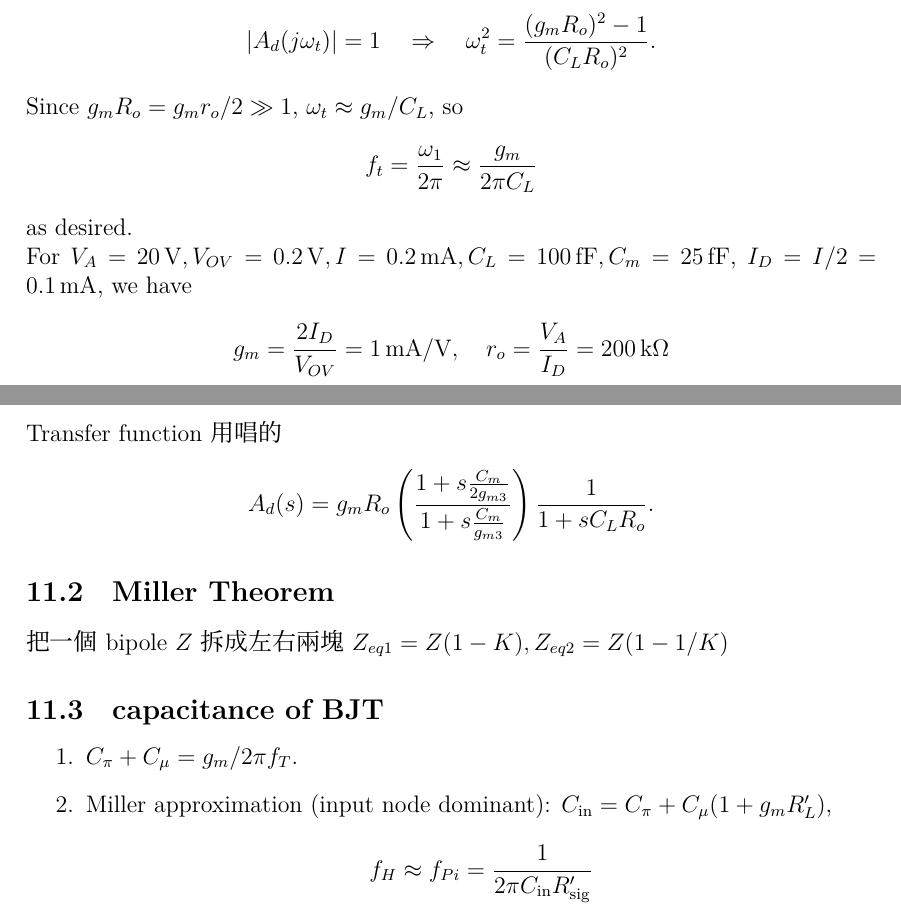
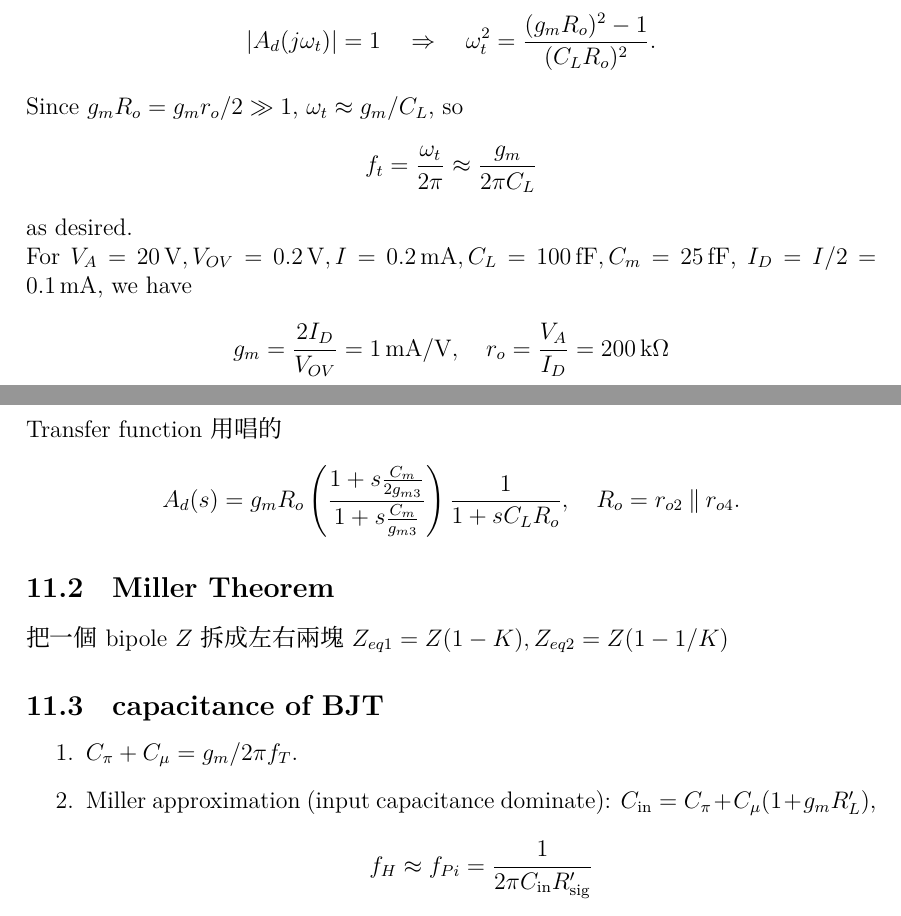
Before and after one commit to givEuptreatmEnt/Electronics, a LaTeX document (s2/q8/q8.tex): two parts of pages 9 and 10 of 12, joined at a grey line, cut so that both start at the same text. Compiled offline with XeLaTeX; a missing font is replaced by an installed copy or a similar font.

Commit message:
minor tweak and fix

```diff
--- a/s2/q8/q8.tex
+++ b/s2/q8/q8.tex
@@ -509,7 +509,7 @@ To evaluate unity-gain frequency,
 \]
 Since $g_mR_o = g_mr_o/2 \gg 1$, $\omega_t \approx g_m/C_L$, so
 \[
-  f_t = \frac{\omega_1}{2\pi} \approx \frac{g_m}{2\pi C_L}
+  f_t = \frac{\omega_t}{2\pi} \approx \frac{g_m}{2\pi C_L}
 \]
 as desired.
 
@@ -533,7 +533,7 @@ bode plot was omitted. (too tired to plot graph...)
 Transfer function 用唱的
 \[
   A_d(s) = g_mR_o\left(\frac{1+s\frac{C_m}{2g_{m3}}}{1+s\frac{C_m}{g_{m3}}}\right)
-      \frac{1}{1+sC_LR_o}.
+  \frac{1}{1+sC_LR_o}, \quad R_o = r_{o2} \paral r_{o4}.
 \]
 \subsection{Miller Theorem}
 把一個 bipole $Z$ 拆成左右兩塊
@@ -541,7 +541,7 @@ $Z_{eq1} = Z (1-K), Z_{eq2} = Z (1 - 1/K)$
 \subsection{capacitance of BJT}
 \begin{enumerate}
   \item $C_\pi + C_\mu = g_m / 2\pi f_T$.
-  \item Miller approximation (input node dominant):
+  \item Miller approximation (input capacitance dominate):
     $C_\text{in} = C_\pi + C_\mu(1 + g_mR_L')$,
     \[ f_H \approx f_{Pi} = \frac{1}{2\pi C_\text{in} R_\text{sig}'} \]
 \end{enumerate}
```
Also changed, not shown: s2/q8/q8.tex (2 more changed lines).
